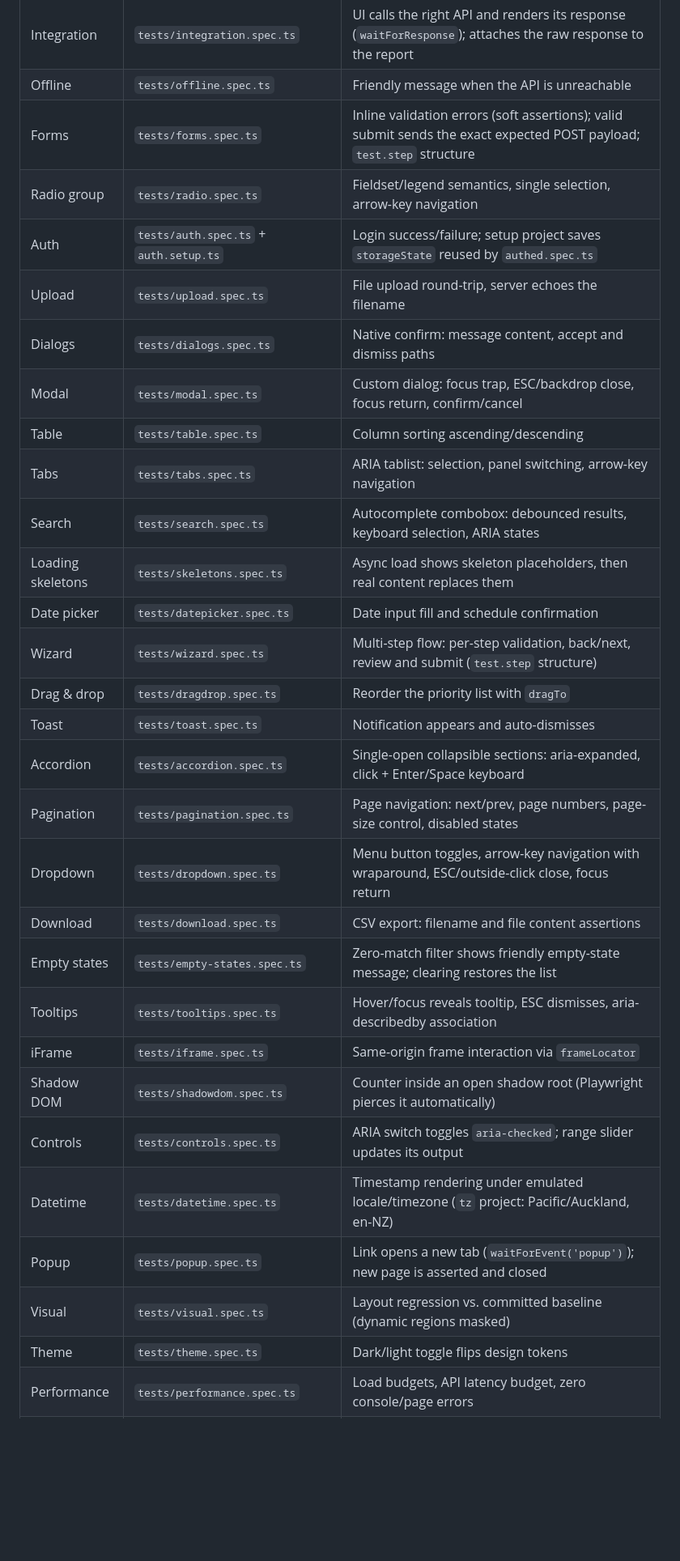
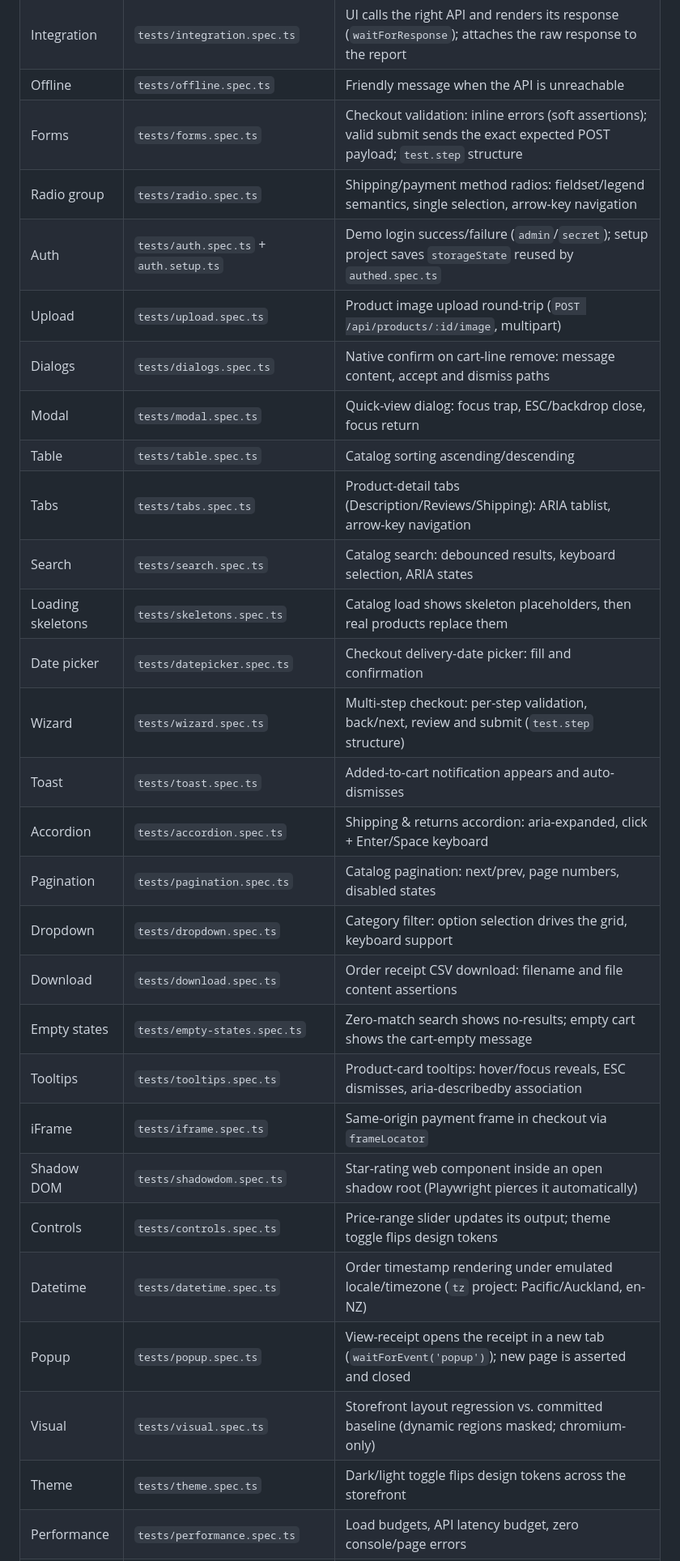
Before and after one commit to acbharath14/enterprise-qa-automation-blueprint, a Markdown page: README.md, the part around one of its changes. Shown at 81% size. GitHub-like rendering; blank space fills up the shorter version.

Commit message:
docs: refresh README and design decisions for the DemoMart re-theme

```diff
--- a/README.md
+++ b/README.md
@@ -99,31 +109,30 @@ You should see all specs listed with pass/fail, timings, and (for failures) trac
 | Integration | `tests/integration.spec.ts` | UI calls the right API and renders its response (`waitForResponse`); attaches the raw response to the report |
 | Offline | `tests/offline.spec.ts` | Friendly message when the API is unreachable |
-| Forms | `tests/forms.spec.ts` | Inline validation errors (soft assertions); valid submit sends the exact expected POST payload; `test.step` structure |
-| Radio group | `tests/radio.spec.ts` | Fieldset/legend semantics, single selection, arrow-key navigation |
-| Auth | `tests/auth.spec.ts` + `auth.setup.ts` | Login success/failure; setup project saves `storageState` reused by `authed.spec.ts` |
-| Upload | `tests/upload.spec.ts` | File upload round-trip, server echoes the filename |
-| Dialogs | `tests/dialogs.spec.ts` | Native confirm: message content, accept and dismiss paths |
-| Modal | `tests/modal.spec.ts` | Custom dialog: focus trap, ESC/backdrop close, focus return, confirm/cancel |
-| Table | `tests/table.spec.ts` | Column sorting ascending/descending |
-| Tabs | `tests/tabs.spec.ts` | ARIA tablist: selection, panel switching, arrow-key navigation |
-| Search | `tests/search.spec.ts` | Autocomplete combobox: debounced results, keyboard selection, ARIA states |
-| Loading skeletons | `tests/skeletons.spec.ts` | Async load shows skeleton placeholders, then real content replaces them |
-| Date picker | `tests/datepicker.spec.ts` | Date input fill and schedule confirmation |
-| Wizard | `tests/wizard.spec.ts` | Multi-step flow: per-step validation, back/next, review and submit (`test.step` structure) |
-| Drag & drop | `tests/dragdrop.spec.ts` | Reorder the priority list with `dragTo` |
-| Toast | `tests/toast.spec.ts` | Notification appears and auto-dismisses |
-| Accordion | `tests/accordion.spec.ts` | Single-open collapsible sections: aria-expanded, click + Enter/Space keyboard |
-| Pagination | `tests/pagination.spec.ts` | Page navigation: next/prev, page numbers, page-size control, disabled states |
-| Dropdown | `tests/dropdown.spec.ts` | Menu button toggles, arrow-key navigation with wraparound, ESC/outside-click close, focus return |
-| Download | `tests/download.spec.ts` | CSV export: filename and file content assertions |
-| Empty states | `tests/empty-states.spec.ts` | Zero-match filter shows friendly empty-state message; clearing restores the list |
-| Tooltips | `tests/tooltips.spec.ts` | Hover/focus reveals tooltip, ESC dismisses, aria-describedby association |
-| iFrame | `tests/iframe.spec.ts` | Same-origin frame interaction via `frameLocator` |
-| Shadow DOM | `tests/shadowdom.spec.ts` | Counter inside an open shadow root (Playwright pierces it automatically) |
-| Controls | `tests/controls.spec.ts` | ARIA switch toggles `aria-checked`; range slider updates its output |
-| Datetime | `tests/datetime.spec.ts` | Timestamp rendering under emulated locale/timezone (`tz` project: Pacific/Auckland, en-NZ) |
-| Popup | `tests/popup.spec.ts` | Link opens a new tab (`waitForEvent('popup')`); new page is asserted and closed |
-| Visual | `tests/visual.spec.ts` | Layout regression vs. committed baseline (dynamic regions masked) |
-| Theme | `tests/theme.spec.ts` | Dark/light toggle flips design tokens |
+| Forms | `tests/forms.spec.ts` | Checkout validation: inline errors (soft assertions); valid submit sends the exact expected POST payload; `test.step` structure |
+| Radio group | `tests/radio.spec.ts` | Shipping/payment method radios: fieldset/legend semantics, single selection, arrow-key navigation |
+| Auth | `tests/auth.spec.ts` + `auth.setup.ts` | Demo login success/failure (`admin`/`secret`); setup project saves `storageState` reused by `authed.spec.ts` |
+| Upload | `tests/upload.spec.ts` | Product image upload round-trip (`POST /api/products/:id/image`, multipart) |
+| Dialogs | `tests/dialogs.spec.ts` | Native confirm on cart-line remove: message content, accept and dismiss paths |
+| Modal | `tests/modal.spec.ts` | Quick-view dialog: focus trap, ESC/backdrop close, focus return |
+| Table | `tests/table.spec.ts` | Catalog sorting ascending/descending |
+| Tabs | `tests/tabs.spec.ts` | Product-detail tabs (Description/Reviews/Shipping): ARIA tablist, arrow-key navigation |
+| Search | `tests/search.spec.ts` | Catalog search: debounced results, keyboard selection, ARIA states |
+| Loading skeletons | `tests/skeletons.spec.ts` | Catalog load shows skeleton placeholders, then real products replace them |
+| Date picker | `tests/datepicker.spec.ts` | Checkout delivery-date picker: fill and confirmation |
+| Wizard | `tests/wizard.spec.ts` | Multi-step checkout: per-step validation, back/next, review and submit (`test.step` structure) |
+| Toast | `tests/toast.spec.ts` | Added-to-cart notification appears and auto-dismisses |
+| Accordion | `tests/accordion.spec.ts` | Shipping & returns accordion: aria-expanded, click + Enter/Space keyboard |
+| Pagination | `tests/pagination.spec.ts` | Catalog pagination: next/prev, page numbers, disabled states |
+| Dropdown | `tests/dropdown.spec.ts` | Category filter: option selection drives the grid, keyboard support |
+| Download | `tests/download.spec.ts` | Order receipt CSV download: filename and file content assertions |
+| Empty states | `tests/empty-states.spec.ts` | Zero-match search shows no-results; empty cart shows the cart-empty message |
+| Tooltips | `tests/tooltips.spec.ts` | Product-card tooltips: hover/focus reveals, ESC dismisses, aria-describedby association |
+| iFrame | `tests/iframe.spec.ts` | Same-origin payment frame in checkout via `frameLocator` |
+| Shadow DOM | `tests/shadowdom.spec.ts` | Star-rating web component inside an open shadow root (Playwright pierces it automatically) |
+| Controls | `tests/controls.spec.ts` | Price-range slider updates its output; theme toggle flips design tokens |
+| Datetime | `tests/datetime.spec.ts` | Order timestamp rendering under emulated locale/timezone (`tz` project: Pacific/Auckland, en-NZ) |
+| Popup | `tests/popup.spec.ts` | View-receipt opens the receipt in a new tab (`waitForEvent('popup')`); new page is asserted and closed |
+| Visual | `tests/visual.spec.ts` | Storefront layout regression vs. committed baseline (dynamic regions masked; chromium-only) |
+| Theme | `tests/theme.spec.ts` | Dark/light toggle flips design tokens across the storefront |
 | Performance | `tests/performance.spec.ts` | Load budgets, API latency budget, zero console/page errors |
 | Web Vitals | `tests/web-vitals.spec.ts` | Core Web Vitals via PerformanceObserver: LCP < 2.5s, CLS < 0.1, INP < 200ms (Google's "good" thresholds) |
```
Also changed, not shown: other parts of README.md (+44 -26 lines), docs/decisions.md (+62 -55 lines).
